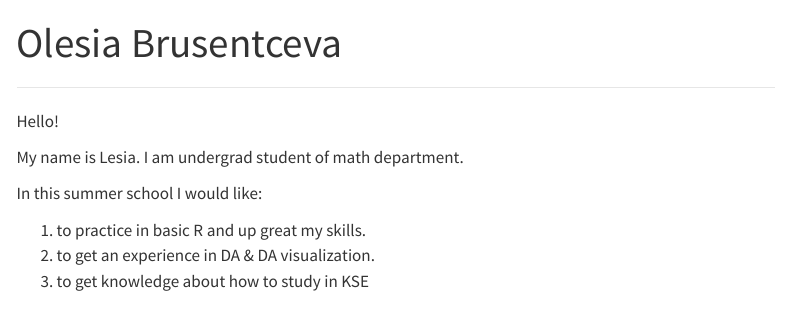
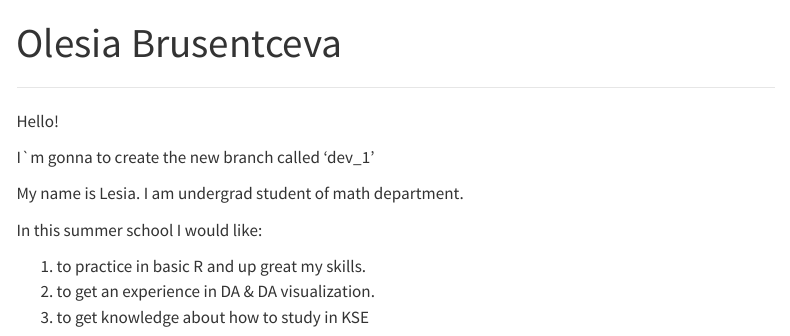
Before and after one commit to olesia-brusentceva/my-new-eva-website, a Quarto document (index.qmd): the page in a window 1100 px wide, from its top. Rendered offline with R 4.5, knitr and Pandoc in place of Quarto, with nearby package versions; menus at the side of the page are left out.

Commit message:
The first commit in my new branch. :)

```diff
--- a/index.qmd
+++ b/index.qmd
@@ -5,6 +5,8 @@ title: "Olesia Brusentceva"
 ------------------------------------------------------------------------
 
 Hello!
+
+I\`m gonna to create the new branch called 'dev_1'
 
 My name is Lesia. I am undergrad student of math department.
 
```
Also changed, not shown: .quarto/crossref/about.qmd/about.html.json, .quarto/crossref/index.qmd/index.html.json, .quarto/idx/index.qmd.json, docs/search.json, 4 other files.
